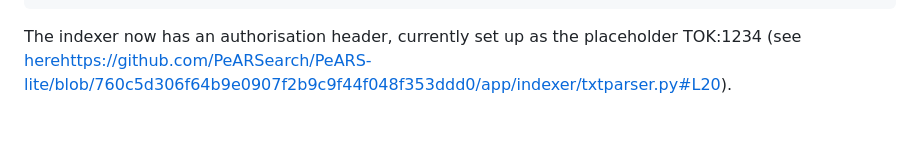
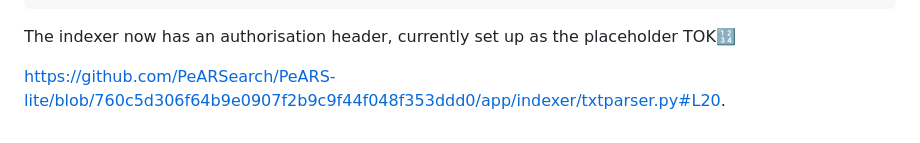
Before and after one commit to PeARSearch/PeARS-lite, a Markdown page: README.md, the part around the change. Rendered like a GitHub page.

Commit message:
Minor change to README

````diff
--- a/README.md
+++ b/README.md
@@ -113,4 +113,6 @@ The search function returns json objects containing all information about the se
 }
 ```
 
-The indexer now has an authorisation header, currently set up as the placeholder TOK:1234 (see [here]()https://github.com/PeARSearch/PeARS-lite/blob/760c5d306f64b9e0907f2b9c9f44f048f353ddd0/app/indexer/txtparser.py#L20).
+The indexer now has an authorisation header, currently set up as the placeholder TOK:1234:
+
+https://github.com/PeARSearch/PeARS-lite/blob/760c5d306f64b9e0907f2b9c9f44f048f353ddd0/app/indexer/txtparser.py#L20.
````
